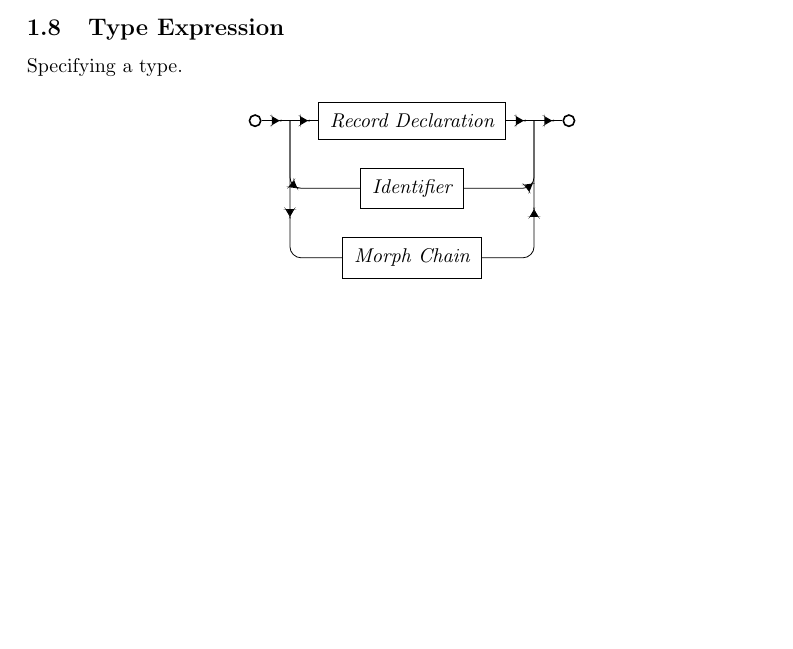
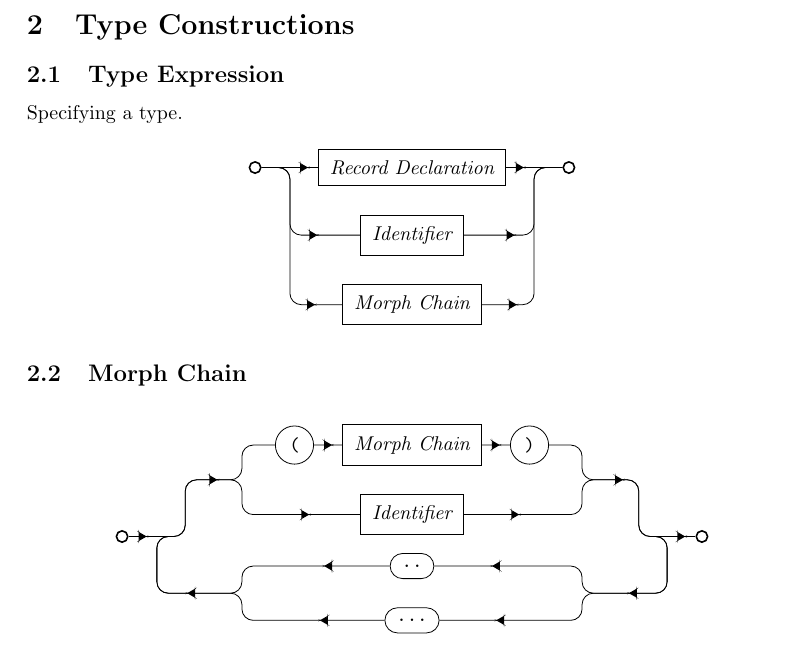
Before and after one commit to ACov96/muze-archive, a LaTeX document (docs/syntax.tex): part of page 3 of 3 before the commit and part of page 4 of 4 after it, cut at the place of the change, the shorter picture padded with empty space. Compiled offline with pdfLaTeX.

Commit message:
added morph chain

```diff
--- a/docs/syntax.tex
+++ b/docs/syntax.tex
@@ -452,6 +452,9 @@ One or more type declarations
   \end{tikzpicture}
 \end{figure}
 
+\newpage
+\section{Type Constructions}
+
 \subsection{Type Expression}
 
 Specifying a type.
@@ -467,16 +470,103 @@ Specifying a type.
     \coordinate [right=of record] (choices-exit);
     \node[exit] (exit) [right=of choices-exit] {};
 
-    \draw[arr] (entry) -- (entry-choices);
-    \draw[arr] (entry-choices) -- (record);
-    \draw[arr] (entry-choices) |- (id);
-    \draw[arr] (entry-choices) |- (chain);
-    \draw[arr] (record) -- (choices-exit);
-    \draw[arr] (id) -| (choices-exit);
-    \draw[arr] (chain) -| (choices-exit);
-    \draw[arr] (choices-exit) -- (exit);
+    \draw[narr, mid arrow = 0.75] (entry) -- (record);
+    \draw[narr, mid arrow = 0.25] (record) -- (exit);
+
+    \draw[narr, mid arrow = 0.7] (entry) -- (entry-choices) |- (id);
+    \draw[narr, mid arrow = 0.3] (id) -| (choices-exit) -- (exit);
+
+    \draw[narr, mid arrow = 0.85] (entry) -- (entry-choices) |- (chain);
+    \draw[narr, mid arrow = 0.15] (chain) -| (choices-exit) -- (exit);
   \end{tikzpicture}
 \end{figure}
 
+\subsection{Morph Chain}
+
+\begin{figure}[H]
+  \centering
+  \begin{tikzpicture}
+    \coordinate (mid);
+    \coordinate[above=1cm of mid] (top);
+    \coordinate[below=1cm of mid] (bot);
+
+    \coordinate[left=3cm of top] (top-left);
+    \coordinate[right=3cm of top] (top-right);
+
+    \coordinate[left=3cm of bot] (bot-left);
+    \coordinate[right=3cm of bot] (bot-right);
+
+    \coordinate[left=4cm of mid] (entry-choices);
+    \coordinate[left=of entry-choices] (entry-loop);
+    \node[entry] (entry) [left=of entry-loop] {};
+
+    \coordinate[right=4cm of mid] (exit-choices);
+    \coordinate[right=of exit-choices] (exit-loop);
+    \node[exit] (exit) [right=of exit-loop] {};
+
+    \node[nterm] (id) [below=0.25cm of top] {Identifier};
+
+    \node[nterm] (inner) [above=0.25cm of top] {Morph Chain};
+    \node[term] (lparen) [left=of inner] {(};
+    \node[term] (rparen) [right=of inner] {)};
+
+    \node[term] (dotdot) [above=0.25cm of bot] {..};
+    \node[term] (dotdotdot) [below=0.25cm of bot] {...};
+
+    \draw [arr] (entry) -- (entry-loop);
+
+    \draw [arr]
+      (entry-choices) + (-0.2, 0)
+      -- (entry-choices)
+      |- (top-left)
+      |- (lparen);
+
+    \draw [narr, mid arrow = 0.8]
+      (entry-loop)
+      -- (entry-choices)
+      |- (top-left)
+      |- (id);
+
+    \draw [arr]
+      (rparen)
+      -| (top-right)
+      -| (exit-choices)
+      -- (exit-loop);
+
+    \draw [narr, mid arrow = 0.2]
+      (id)
+      -| (top-right)
+      -| (exit-choices)
+      -- ++(0.2, 0);
+
+    \draw [narr, mid arrow = 0.2, mid arrow = 0.7]
+      (dotdot)
+      -| (bot-left)
+      -| (entry-loop)
+      -- ++(0.2, 0);
+
+    \draw [narr, mid arrow = 0.2]
+      (dotdotdot)
+      -| (bot-left)
+      -| (entry-loop)
+      -- ++(0.2, 0);
+
+    \draw [narr, mid arrow = 0.8, mid arrow = 0.3]
+      (exit-loop) + (-0.2, 0)
+      -- (exit-loop)
+      |- (bot-right)
+      |- (dotdot);
+
+    \draw [narr, mid arrow = 0.8]
+      (exit-loop) + (-0.2, 0)
+      -- (exit-loop)
+      |- (bot-right)
+      |- (dotdotdot);
+
+    \draw [arr] (exit-loop) -- (exit);
+
+    \draw [arrs] (lparen) -- (inner) -- (rparen);
+  \end{tikzpicture}
+\end{figure}
 
 \end{document}
```
